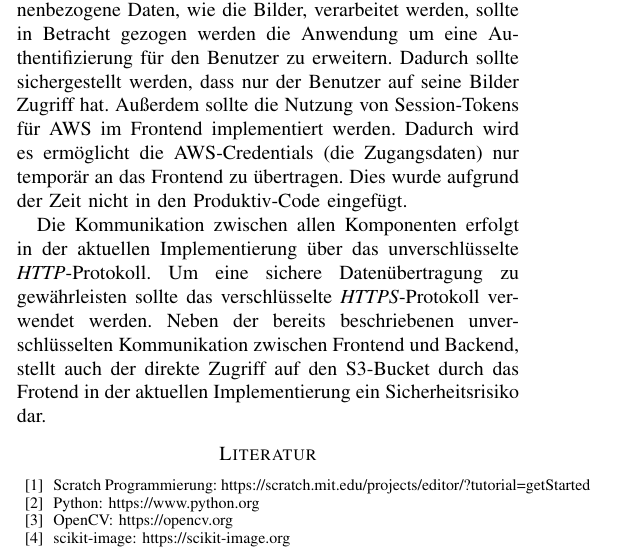
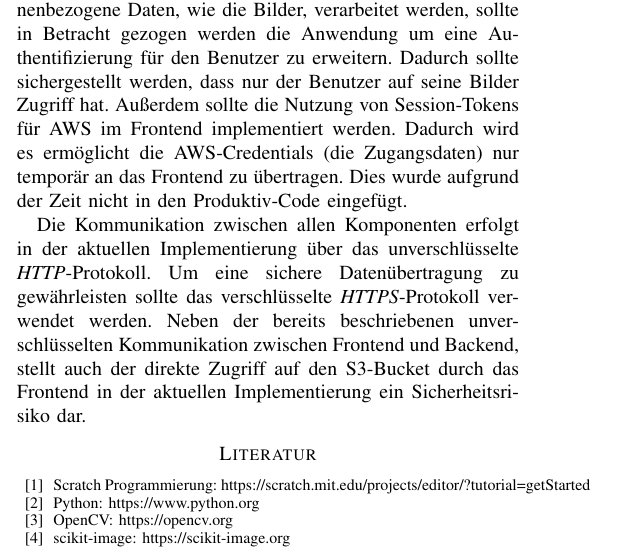
Before and after one commit to cyberlytics/CompVisPipeline, a LaTeX paper (sys-doc/tech_rep/template_ieee.tex, which reads sys-doc/tech_rep/Content/Abschnitte/fazitundausblick.tex): part of one column of page 4 of 6, cut so that both start at the same text. Compiled offline with pdfLaTeX; a missing font is replaced by an installed copy or a similar font; a LaTeX package or settings file that is missing is left out.

Commit message:
changed doc fazit und ausblick - rechtschreibfehler
Former-commit-id: 228348743ee56814c6c3a10a6b7cc20b3fe81086

```diff
--- a/sys-doc/tech_rep/Content/Abschnitte/fazitundausblick.tex
+++ b/sys-doc/tech_rep/Content/Abschnitte/fazitundausblick.tex
@@ -5,4 +5,4 @@ Abschließend lässt sich festhalten, dass das Projektteam trotz der unterschied
 
 Ein Ausblick auf das Projekt zeigt vieversprechende Möglichkeiten zur Erweiterung der Anwendung. Durch die angelegte Pipelinestruktur im Backend, können mit wenig Aufwand weitere Funktionen eingebaut werden. Da personenbezogene Daten, wie die Bilder, verarbeitet werden, sollte in Betracht gezogen werden die Anwendung um eine Authentifizierung für den Benutzer zu erweitern. Dadurch sollte sichergestellt werden, dass nur der Benutzer auf seine Bilder Zugriff hat. Außerdem sollte die Nutzung von Session-Tokens für AWS im Frontend implementiert werden. Dadurch wird es ermöglicht die AWS-Credentials (die Zugangsdaten) nur temporär an das Frontend zu übertragen. Dies wurde aufgrund der Zeit nicht in den Produktiv-Code eingefügt.
 
-Die Kommunikation zwischen allen Komponenten erfolgt in der aktuellen Implementierung über das unverschlüsselte \textit{HTTP}-Protokoll. Um eine sichere Datenübertragung zu gewährleisten sollte das verschlüsselte \textit{HTTPS}-Protokoll verwendet werden. Neben der bereits beschriebenen unverschlüsselten Kommunikation zwischen Frontend und Backend, stellt auch der direkte Zugriff auf den S3-Bucket durch das Frotend in der aktuellen Implementierung ein Sicherheitsrisiko dar.
+Die Kommunikation zwischen allen Komponenten erfolgt in der aktuellen Implementierung über das unverschlüsselte \textit{HTTP}-Protokoll. Um eine sichere Datenübertragung zu gewährleisten sollte das verschlüsselte \textit{HTTPS}-Protokoll verwendet werden. Neben der bereits beschriebenen unverschlüsselten Kommunikation zwischen Frontend und Backend, stellt auch der direkte Zugriff auf den S3-Bucket durch das Frontend in der aktuellen Implementierung ein Sicherheitsrisiko dar.
```
